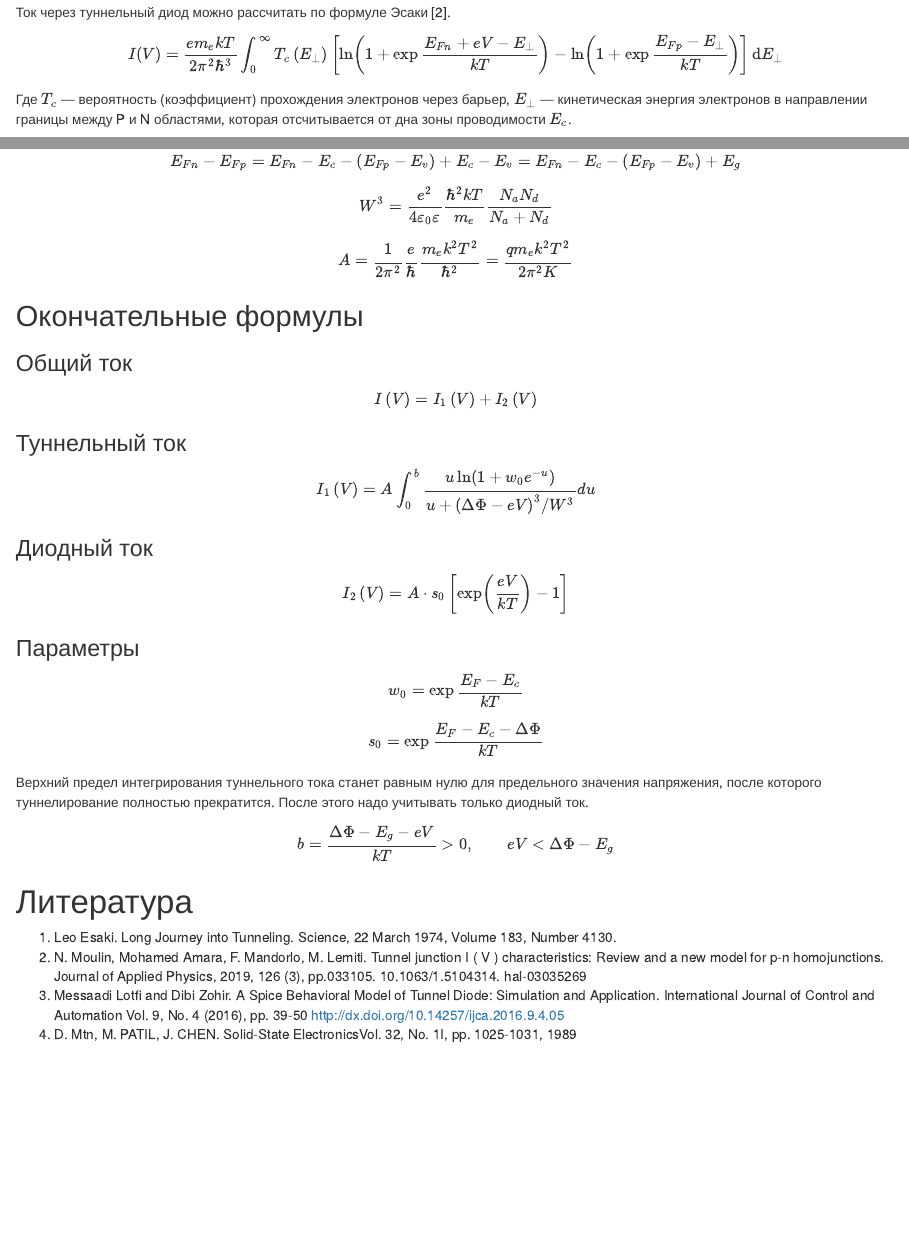
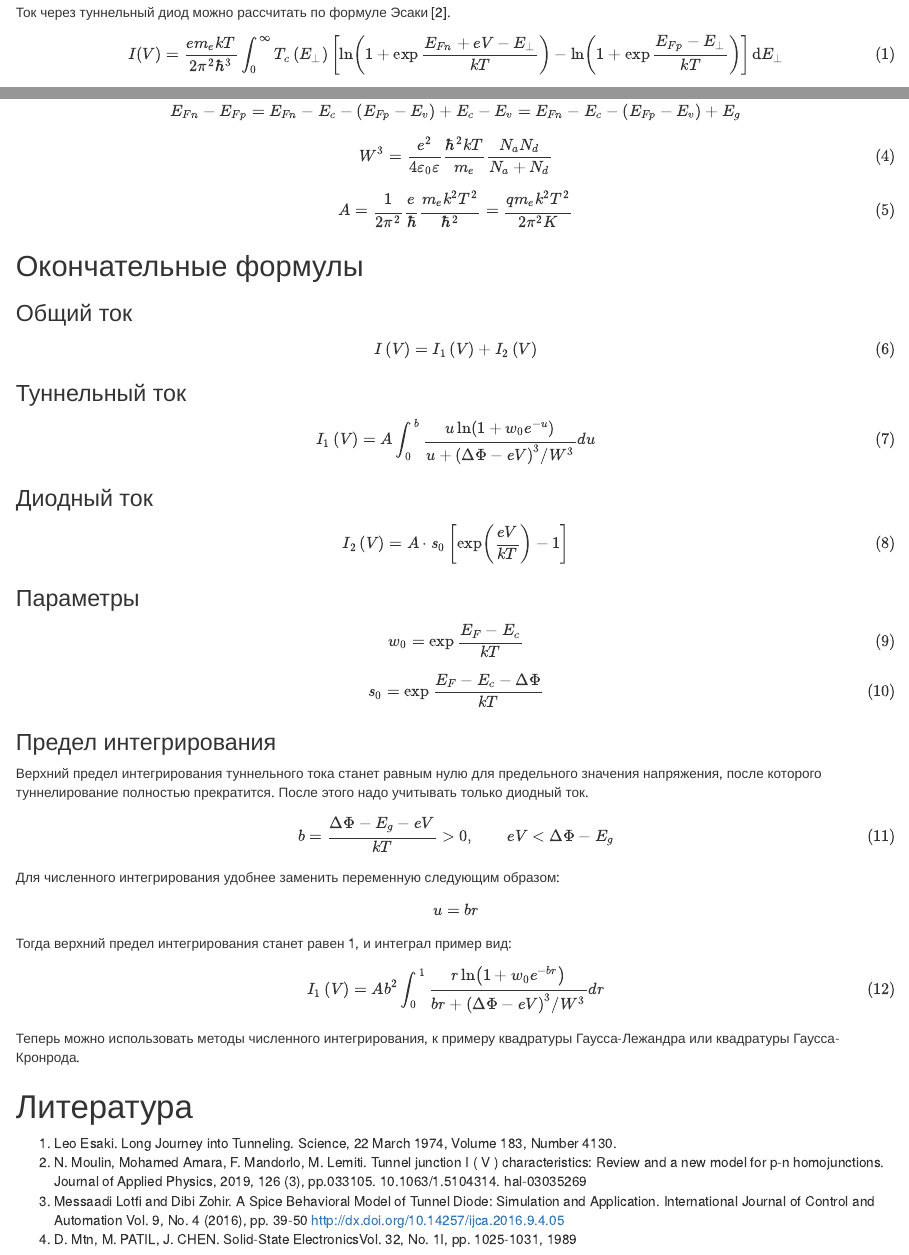
Before and after one commit to YDS67/summer_practice_2024, an R Markdown document (tunnel_diode/tunnel_diode_2024.Rmd): the page in a window 1100 px wide, from 1410 px down, and a second part further down, joined at a grey line. The pictures show the output file tunnel_diode/tunnel_diode_2024.html that the author committed with the source, opened offline.

Commit message:
Update notes

```diff
--- a/tunnel_diode/tunnel_diode_2024.Rmd
+++ b/tunnel_diode/tunnel_diode_2024.Rmd
@@ -3,8 +3,8 @@ title: "Tunnel diode 2024"
 author: "YDS"
 date: "2024-06-10"
 output:
+  html_document: default
   pdf_document: default
-  html_document: default
 ---
 
 # Введение
@@ -34,7 +34,8 @@ $$ $$
 
 Ток через туннельный диод можно рассчитать по формуле Эсаки [2].
 
-$$I(V)=\frac{em_{e}kT}{2\pi^{2}\hbar^{3}}\int_{0}^{\infty}T_{c}\left(E_{\perp}\right)\left[\ln\left(1+\exp\frac{E_{Fn}+eV-E_{\perp}}{kT}\right)-\ln\left(1+\exp\frac{E_{Fp}-E_{\perp}}{kT}\right)\right]\mathrm{d}E_{\perp}$$
+$$I(V)=\frac{em_{e}kT}{2\pi^{2}\hbar^{3}}\int_{0}^{\infty}T_{c}\left(E_{\perp}\right)\left[\ln\left(1+\exp\frac{E_{Fn}+eV-E_{\perp}}{kT}\right)-\ln\left(1+\exp\frac{E_{Fp}-E_{\perp}}{kT}\right)\right]\mathrm{d}E_{\perp} \tag{1}$$
+
 Где $T_c$ --- вероятность (коэффициент) прохождения электронов через барьер, $E_{\perp}$ --- кинетическая энергия электронов в направлении границы между P и N областями, которая отсчитывается от дна зоны проводимости $E_c$.
 
 Логарифмы описывают распределение электронов по энергиям в P и N областях.
@@ -103,32 +105,44 @@ $$2 \cdot \left( \frac{m_h m_0 kT}{2\pi \hbar^2} \right)^{3/2} = 2 \cdot \left(
 
 $$E_{Fn}-E_{Fp} = E_{Fn} - E_c -\left(E_{Fp} - E_v \right) +E_c-E_v= E_{Fn} - E_c -\left(E_{Fp} - E_v \right) +E_g$$
 
-$$W^3 = \frac{e^{2}}{4\varepsilon_{0}\varepsilon}\frac{\hbar^{2}kT}{m_{e}}\frac{N_{a}N_{d}}{N_{a}+N_{d}}$$
+$$W^3 = \frac{e^{2}}{4\varepsilon_{0}\varepsilon}\frac{\hbar^{2}kT}{m_{e}}\frac{N_{a}N_{d}}{N_{a}+N_{d}} \tag{4}$$
 
-$$A = \frac{1}{2\pi^2} \frac{e}{\hbar} \frac{m_e k^{2}T^{2}}{\hbar^2} = \frac{q m_e k^{2}T^{2}}{2\pi^2K}$$
+$$A = \frac{1}{2\pi^2} \frac{e}{\hbar} \frac{m_e k^{2}T^{2}}{\hbar^2} = \frac{q m_e k^{2}T^{2}}{2\pi^2K} \tag{5}$$
 
 ## Окончательные формулы
 
 ### Общий ток
 
-$$I\left(V\right)=I_{1}\left(V\right)+I_{2}\left(V\right)$$
+$$I\left(V\right)=I_{1}\left(V\right)+I_{2}\left(V\right) \tag{6}$$
 
 ### Туннельный ток
 
-$$I_{1}\left(V\right)=A\int_{0}^{b}\frac{u\ln\left(1+w_{0}e^{-u}\right)}{u+\left(\Delta\Phi-eV\right)^{3}/W^{3}}du$$
+$$I_{1}\left(V\right)=A\int_{0}^{b}\frac{u\ln\left(1+w_{0}e^{-u}\right)}{u+\left(\Delta\Phi-eV\right)^{3}/W^{3}}du \tag{7}$$
 
 ### Диодный ток
 
-$$I_{2}\left(V\right)=A\cdot s_{0}\left[\exp\left(\frac{eV}{kT}\right)-1\right]$$
+$$I_{2}\left(V\right)=A\cdot s_{0}\left[\exp\left(\frac{eV}{kT}\right)-1\right] \tag{8}$$
 
 ### Параметры
 
-$$w_{0}=\exp\frac{E_{F}-E_{c}}{kT}$$
-$$s_{0}=\exp\frac{E_{F}-E_{c}-\Delta\Phi}{kT}$$
+$$w_{0}=\exp\frac{E_{F}-E_{c}}{kT} \tag{9}$$
+$$s_{0}=\exp\frac{E_{F}-E_{c}-\Delta\Phi}{kT} \tag{10}$$
+
+### Предел интегрирования
 
 Верхний предел интегрирования туннельного тока станет равным нулю для предельного значения напряжения, после которого туннелирование полностью прекратится. После этого надо учитывать только диодный ток.
 
-$$b=\frac{\Delta\Phi-E_{g}-eV}{kT}>0,\qquad eV<\Delta\Phi-E_{g}$$
+$$b=\frac{\Delta\Phi-E_{g}-eV}{kT}>0,\qquad eV<\Delta\Phi-E_{g} \tag{11}$$
+
+Для численного интегрирования удобнее заменить переменную следующим образом:
+
+$$u = b r$$
+
+Тогда верхний предел интегрирования станет равен 1, и интеграл пример вид:
+
+$$I_{1}\left(V\right)=A b^2 \int_{0}^{1}\frac{r\ln\left(1+w_{0}e^{-br}\right)}{br+\left(\Delta\Phi-eV\right)^{3}/W^{3}}dr \tag{12}$$
+
+Теперь можно использовать методы численного интегрирования, к примеру квадратуры Гаусса-Лежандра или квадратуры Гаусса-Кронрода.
 
 
 # Литература
```
Also changed, not shown: tunnel_diode/tunnel_diode_2024.html, tunnel_diode/tunnel_diode_2024.pdf (deleted), tunnel_diode/tunnel_diode_2024.tex (added), tunnel_diode/tunnel_diode_2024.Rmd (1 more changed lines), 1 other file.
